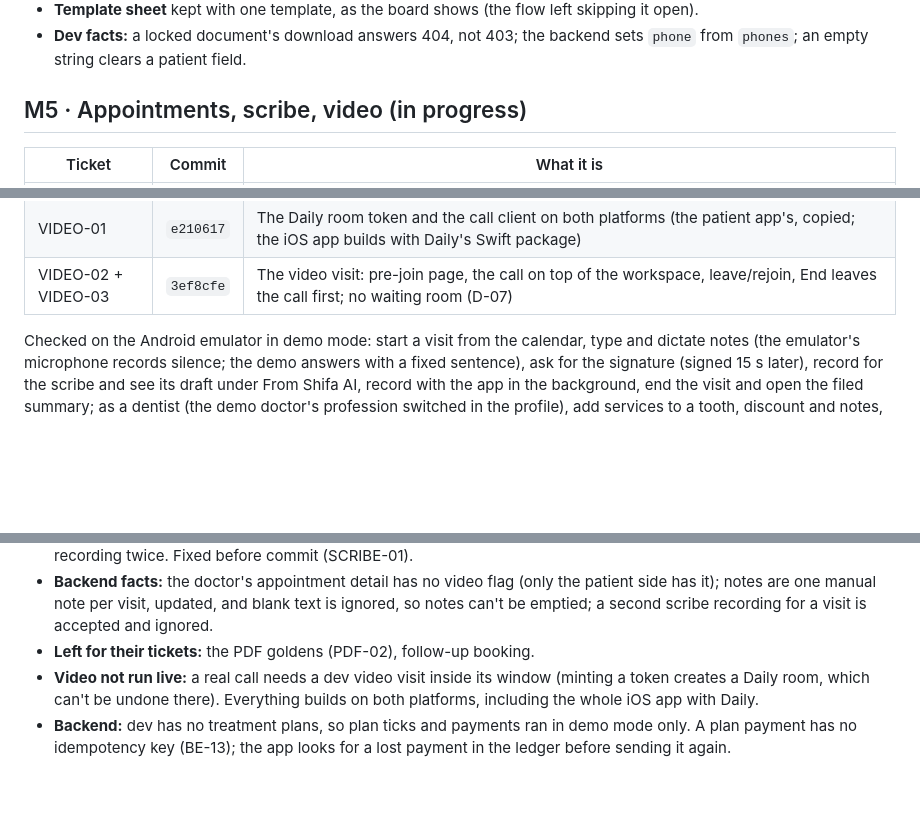
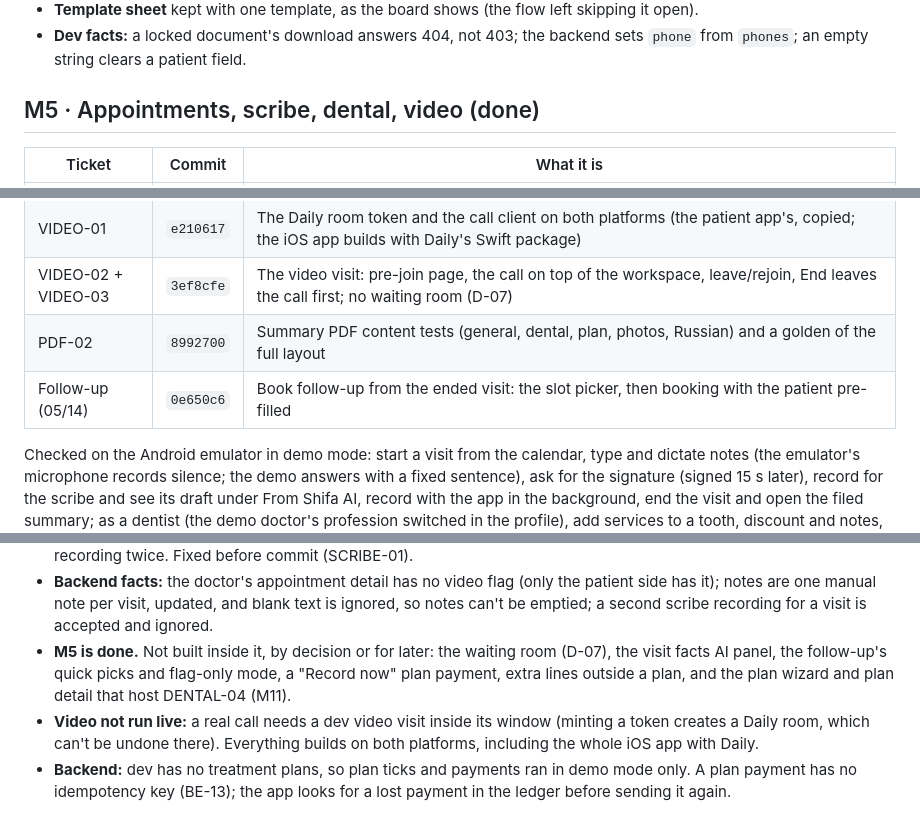
Before and after one commit to SHIFA-UZ/web-flutter-doctor, a Markdown page: docs/implemented/OVERNIGHT_2026-11-04.md, 3 parts joined by grey strips. Rendered like a GitHub page; blank space fills up the shorter version.

Commit message:
docs(implemented): mark m5 done in the overnight report

```diff
--- a/docs/implemented/OVERNIGHT_2026-11-04.md
+++ b/docs/implemented/OVERNIGHT_2026-11-04.md
@@ -342,7 +342,7 @@ Your calls / open points from M4:
 - **Dev facts:** a locked document's download answers 404, not 403; the backend sets `phone` from `phones`; an empty
   string clears a patient field.
 
-## M5 · Appointments, scribe, video (in progress)
+## M5 · Appointments, scribe, dental, video (done)
 
 | Ticket | Commit | What it is |
 |---|---|---|
@@ -367,6 +367,8 @@ Your calls / open points from M4:
 | DENTAL-04 | `642cedc` | The dental plan editor (the visit's record UI and draft reused) and plan lines with the discount spread per currency; read-only plan chart (hosts in M11) |
 | VIDEO-01 | `e210617` | The Daily room token and the call client on both platforms (the patient app's, copied; the iOS app builds with Daily's Swift package) |
 | VIDEO-02 + VIDEO-03 | `3ef8cfe` | The video visit: pre-join page, the call on top of the workspace, leave/rejoin, End leaves the call first; no waiting room (D-07) |
+| PDF-02 | `8992700` | Summary PDF content tests (general, dental, plan, photos, Russian) and a golden of the full layout |
+| Follow-up (05/14) | `0e650c6` | Book follow-up from the ended visit: the slot picker, then booking with the patient pre-filled |
 
 Checked on the Android emulator in demo mode: start a visit from the calendar, type and dictate notes (the emulator's
 microphone records silence; the demo answers with a fixed sentence), ask for the signature (signed 15 s later), record
@@ -389,7 +391,9 @@ Notes from M5:
 - **Backend facts:** the doctor's appointment detail has no video flag (only the patient side has it); notes are one
   manual note per visit, updated, and blank text is ignored, so notes can't be emptied; a second scribe recording for a
   visit is accepted and ignored.
-- **Left for their tickets:** the PDF goldens (PDF-02), follow-up booking.
+- **M5 is done.** Not built inside it, by decision or for later: the waiting room (D-07), the visit facts AI panel,
+  the follow-up's quick picks and flag-only mode, a "Record now" plan payment, extra lines outside a plan, and the
+  plan wizard and plan detail that host DENTAL-04 (M11).
 - **Video not run live:** a real call needs a dev video visit inside its window (minting a token creates a Daily room,
   which can't be undone there). Everything builds on both platforms, including the whole iOS app with Daily.
 - **Backend:** dev has no treatment plans, so plan ticks and payments ran in demo mode only. A plan payment has no
```
